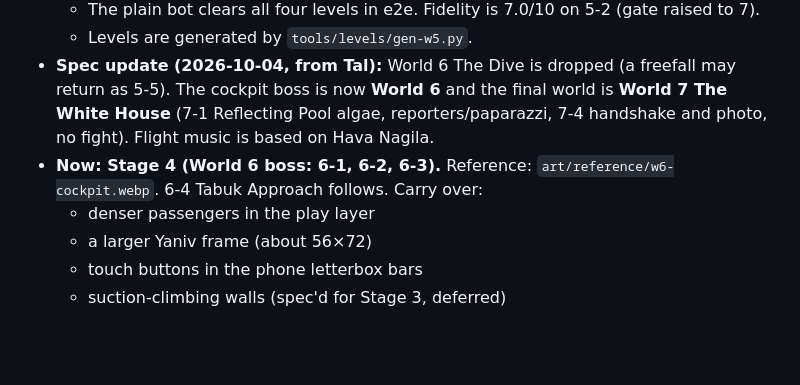
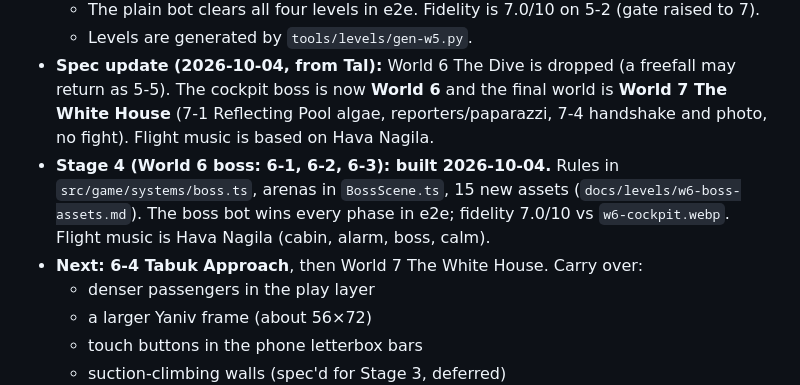
Before and after one commit to TalSerphos/Super-Yaniv-Bros, a Markdown page: docs/PLAN.md, the part around the change. Drawn GitHub-style; blank space fills up the shorter version.

```diff
--- a/docs/PLAN.md
+++ b/docs/PLAN.md
@@ -22,7 +22,8 @@ Decisions already made with the user:
   - The plain bot clears all four levels in e2e. Fidelity is 7.0/10 on 5-2 (gate raised to 7).
   - Levels are generated by `tools/levels/gen-w5.py`.
 - **Spec update (2026-10-04, from Tal):** World 6 The Dive is dropped (a freefall may return as 5-5). The cockpit boss is now **World 6** and the final world is **World 7 The White House** (7-1 Reflecting Pool algae, reporters/paparazzi, 7-4 handshake and photo, no fight). Flight music is based on Hava Nagila.
-- **Now: Stage 4 (World 6 boss: 6-1, 6-2, 6-3).** Reference: `art/reference/w6-cockpit.webp`. 6-4 Tabuk Approach follows. Carry over:
+- **Stage 4 (World 6 boss: 6-1, 6-2, 6-3): built 2026-10-04.** Rules in `src/game/systems/boss.ts`, arenas in `BossScene.ts`, 15 new assets (`docs/levels/w6-boss-assets.md`). The boss bot wins every phase in e2e; fidelity 7.0/10 vs `w6-cockpit.webp`. Flight music is Hava Nagila (cabin, alarm, boss, calm).
+- **Next: 6-4 Tabuk Approach**, then World 7 The White House. Carry over:
   - denser passengers in the play layer
   - a larger Yaniv frame (about 56×72)
   - touch buttons in the phone letterbox bars
```
Also changed, not shown: docs/LEARNINGS.md (+17 -0 lines).
